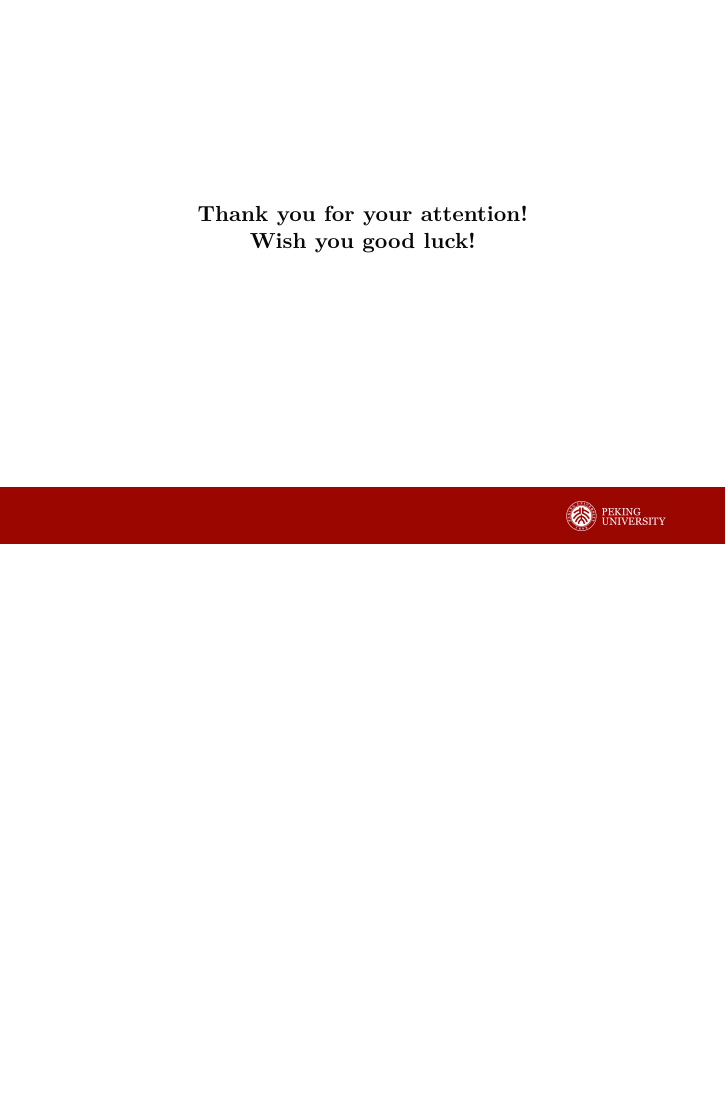
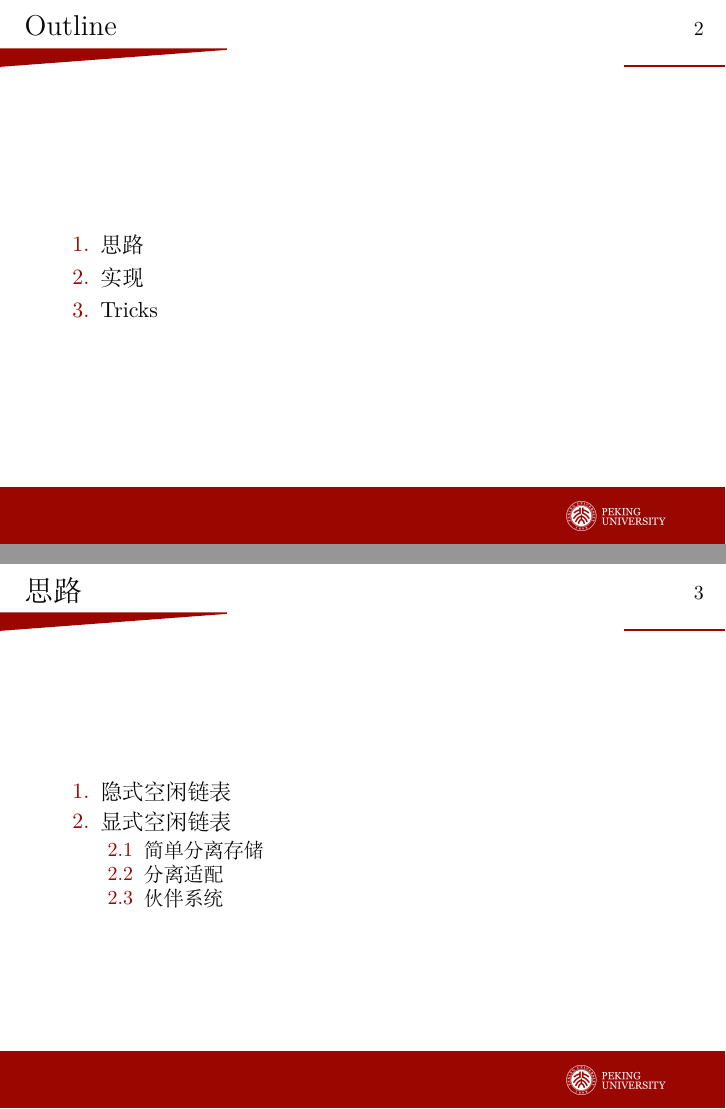
Before and after one commit to KrWriter/ics-recap, LaTeX slides (malloclab/main.tex): page 3 of 3 before the commit and pages 2 and 3 of 9 after it, the two joined at a grey line, the shorter picture padded with empty space. Compiled offline with XeLaTeX.

Commit message:
framework

```diff
--- a/malloclab/main.tex
+++ b/malloclab/main.tex
@@ -32,4 +32,21 @@
 \frame{\titlepage}}
 
 \begin{frame}{Outline}
+\begin{enumerate}
+	\item 思路
+	\item 实现
+	\item Tricks
+\end{enumerate}
+\end{frame}
 
+\begin{frame}{思路}
+\begin{enumerate}
+	\item 隐式空闲链表
+	\item 显式空闲链表
+		\begin{enumerate}
+			\item 简单分离存储
+			\item 分离适配
+			\item 伙伴系统
+		\end{enumerate}
+\end{enumerate}
+\end{frame}
@@ -42,4 +93,3 @@
-	\textbf{Wish you good luck!}
 \end{center}
 \end{frame}
 
```
Also changed, not shown: malloclab/main.pdf, malloclab/main.tex (36 more changed lines).
